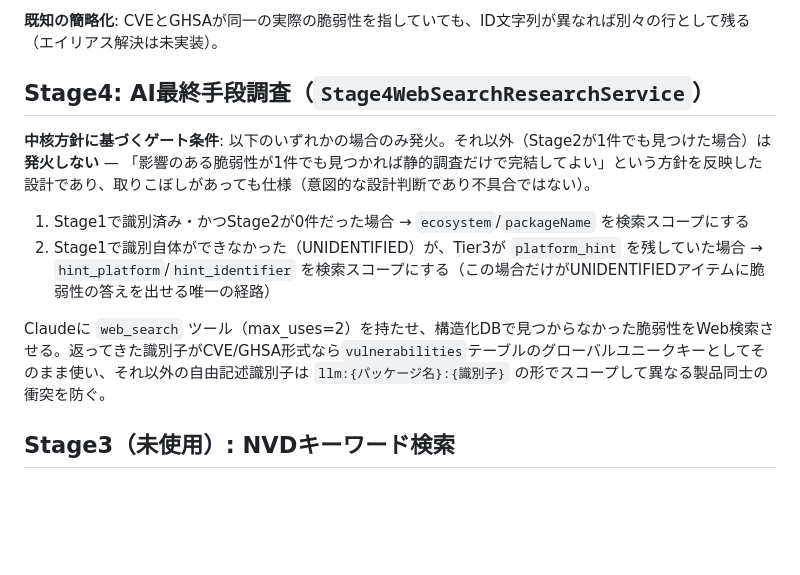
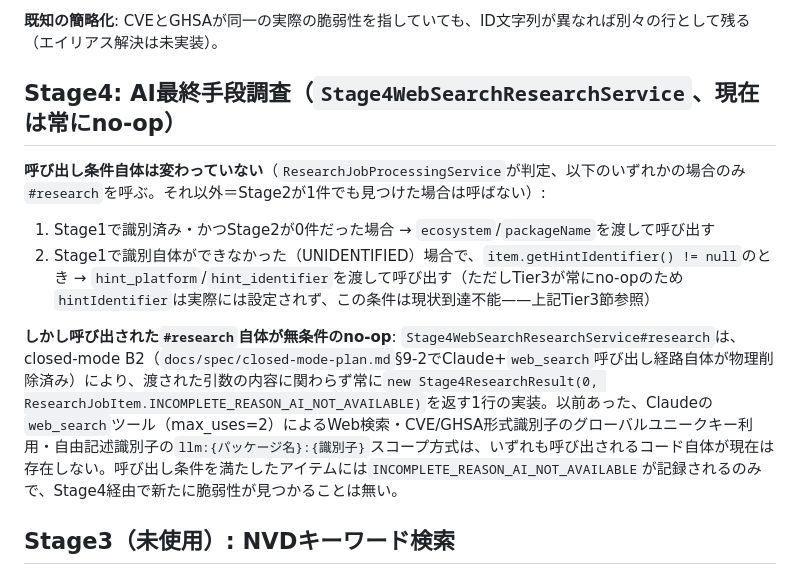
Before and after one commit to ykiasito/research_vulenerability, a Markdown page: docs/public/pipeline.md, the part around the change. GitHub-like rendering; blank space fills up the shorter version.

Commit message:
docs: rewrite Stage4 section - web-search vuln research is a physically-deleted no-op (item357 REVISE round 5, 4/8)
Verified against Stage4WebSearchResearchService#research (unconditionally
returns Stage4ResearchResult(0, INCOMPLETE_REASON_AI_NOT_AVAILABLE),
closed-mode B2) and ResearchJobProcessingService's actual gate conditions
(the identified/zero-Stage2-findings path is still reachable; the
UNIDENTIFIED/hint-based path guards on item.getHintIdentifier() != null,
which per the Tier3 fix in this PR is never actually set). The old prose
described Claude+web_search vulnerability lookup and the llm:{package}:
{identifier} scoping scheme as live, currently-running behavior; neither
executes anymore. Kept the gate-condition description (still accurate for
when the call site fires) but made clear the call itself always no-ops.

```diff
--- a/docs/public/pipeline.md
+++ b/docs/public/pipeline.md
@@ -56,14 +56,14 @@ Stage1で `IdentifiedProduct` が得られたアイテムのみ対象。5つの
 
 **既知の簡略化**: CVEとGHSAが同一の実際の脆弱性を指していても、ID文字列が異なれば別々の行として残る（エイリアス解決は未実装）。
 
-## Stage4: AI最終手段調査（`Stage4WebSearchResearchService`）
+## Stage4: AI最終手段調査（`Stage4WebSearchResearchService`、現在は常にno-op）
 
-**中核方針に基づくゲート条件**: 以下のいずれかの場合のみ発火。それ以外（Stage2が1件でも見つけた場合）は**発火しない** — 「影響のある脆弱性が1件でも見つかれば静的調査だけで完結してよい」という方針を反映した設計であり、取りこぼしがあっても仕様（意図的な設計判断であり不具合ではない）。
+**呼び出し条件自体は変わっていない**（`ResearchJobProcessingService`が判定、以下のいずれかの場合のみ`#research`を呼ぶ。それ以外＝Stage2が1件でも見つけた場合は呼ばない）:
 
-1. Stage1で識別済み・かつStage2が0件だった場合 → `ecosystem`/`packageName` を検索スコープにする
-2. Stage1で識別自体ができなかった（UNIDENTIFIED）が、Tier3が `platform_hint` を残していた場合 → `hint_platform`/`hint_identifier` を検索スコープにする（この場合だけがUNIDENTIFIEDアイテムに脆弱性の答えを出せる唯一の経路）
+1. Stage1で識別済み・かつStage2が0件だった場合 → `ecosystem`/`packageName`を渡して呼び出す
+2. Stage1で識別自体ができなかった（UNIDENTIFIED）場合で、`item.getHintIdentifier() != null`のとき → `hint_platform`/`hint_identifier`を渡して呼び出す（ただしTier3が常にno-opのため`hintIdentifier`は実際には設定されず、この条件は現状到達不能——上記Tier3節参照）
 
-Claudeに `web_search` ツール（max_uses=2）を持たせ、構造化DBで見つからなかった脆弱性をWeb検索させる。返ってきた識別子がCVE/GHSA形式なら`vulnerabilities`テーブルのグローバルユニークキーとしてそのまま使い、それ以外の自由記述識別子は `llm:{パッケージ名}:{識別子}` の形でスコープして異なる製品同士の衝突を防ぐ。
+**しかし呼び出された`#research`自体が無条件のno-op**: `Stage4WebSearchResearchService#research`は、closed-mode B2（`docs/spec/closed-mode-plan.md`§9-2でClaude+`web_search`呼び出し経路自体が物理削除済み）により、渡された引数の内容に関わらず常に`new Stage4ResearchResult(0, ResearchJobItem.INCOMPLETE_REASON_AI_NOT_AVAILABLE)`を返す1行の実装。以前あった、Claudeの`web_search`ツール（max_uses=2）によるWeb検索・CVE/GHSA形式識別子のグローバルユニークキー利用・自由記述識別子の`llm:{パッケージ名}:{識別子}`スコープ方式は、いずれも呼び出されるコード自体が現在は存在しない。呼び出し条件を満たしたアイテムには`INCOMPLETE_REASON_AI_NOT_AVAILABLE`が記録されるのみで、Stage4経由で新たに脆弱性が見つかることは無い。
 
 ## Stage3（未使用）: NVDキーワード検索
 
```
